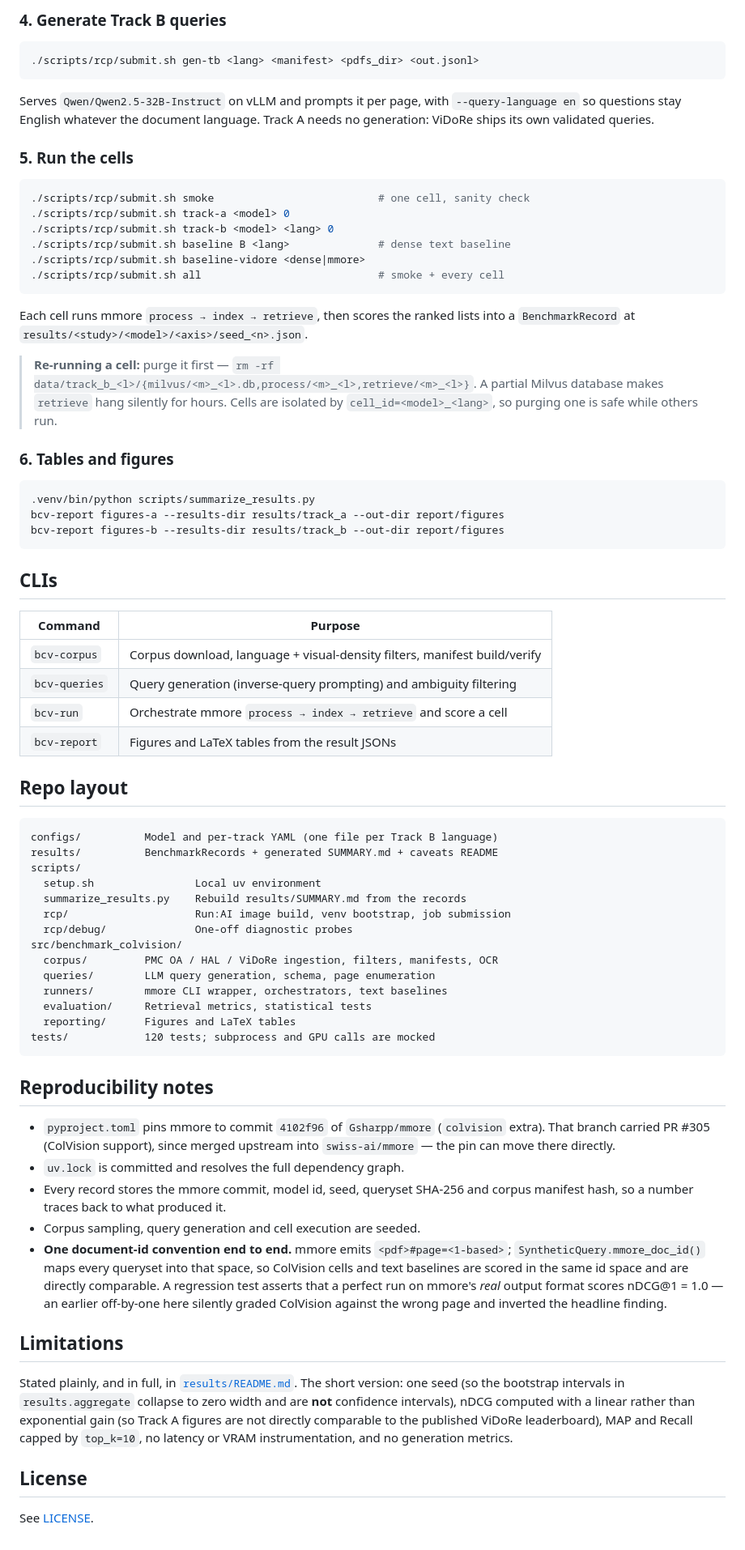
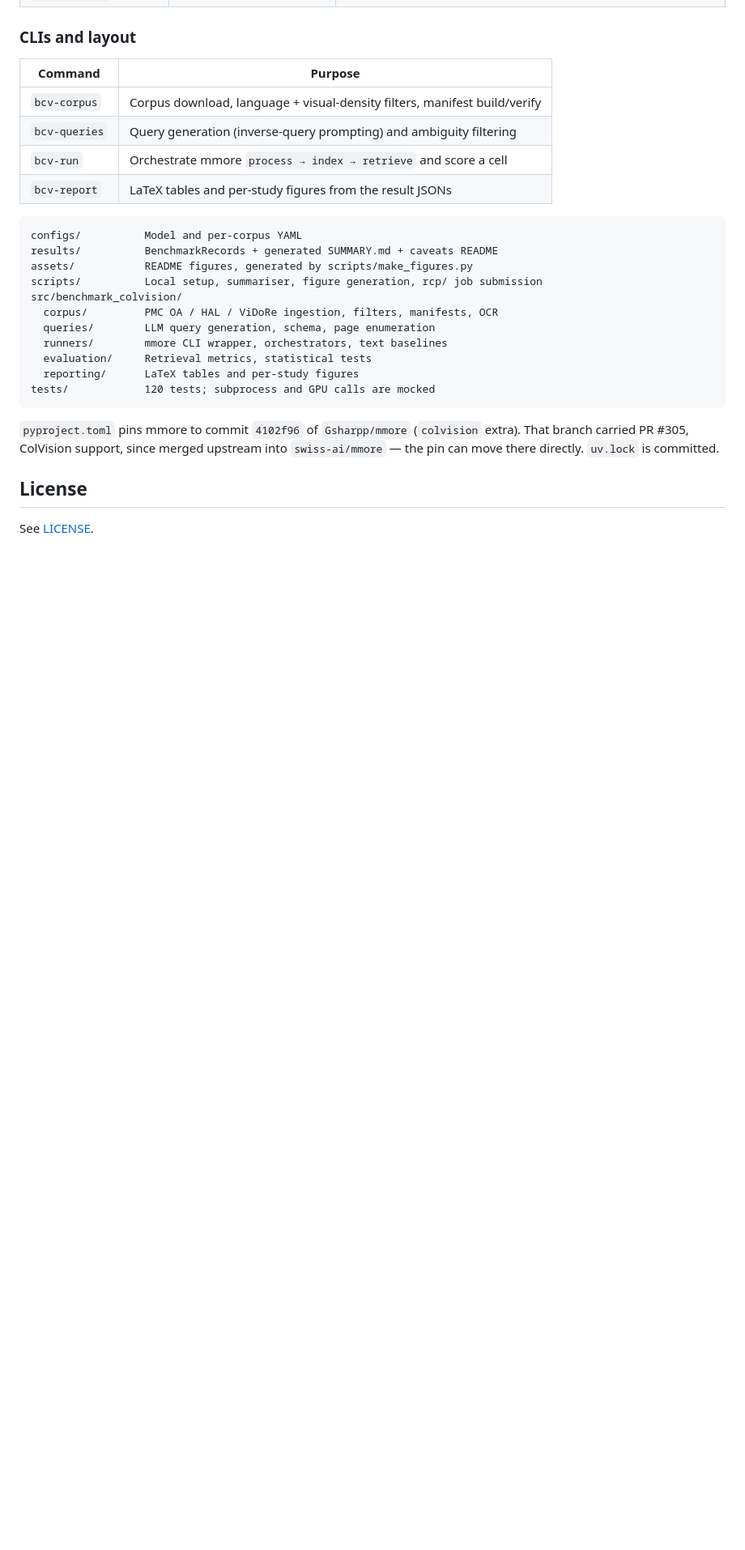
Before and after one commit to Gsharpp/mmore-colvision-benchmark, a Markdown page: README.md, the part around the change printed below. Shown: that part at 81% size. GitHub-like rendering; blank space fills up the shorter version.

````diff
--- a/README.md
+++ b/README.md
@@ -147,93 +179,29 @@ and `bcv-corpus verify` re-hashes a local corpus against its manifest.
-### 4. Generate Track B queries
-
-```bash
-./scripts/rcp/submit.sh gen-tb <lang> <manifest> <pdfs_dir> <out.jsonl>
-```
-
-Serves `Qwen/Qwen2.5-32B-Instruct` on vLLM and prompts it per page, with
-`--query-language en` so questions stay English whatever the document language.
-Track A needs no generation: ViDoRe ships its own validated queries.
-
-### 5. Run the cells
-
-```bash
-./scripts/rcp/submit.sh smoke                          # one cell, sanity check
-./scripts/rcp/submit.sh track-a <model> 0
-./scripts/rcp/submit.sh track-b <model> <lang> 0
-./scripts/rcp/submit.sh baseline B <lang>              # dense text baseline
-./scripts/rcp/submit.sh baseline-vidore <dense|mmore>
-./scripts/rcp/submit.sh all                            # smoke + every cell
-```
-
-Each cell runs mmore `process → index → retrieve`, then scores the ranked lists
-into a `BenchmarkRecord` at `results/<study>/<model>/<axis>/seed_<n>.json`.
-
-> **Re-running a cell:** purge it first —
-> `rm -rf data/track_b_<l>/{milvus/<m>_<l>.db,process/<m>_<l>,retrieve/<m>_<l>}`.
-> A partial Milvus database makes `retrieve` hang silently for hours. Cells are
-> isolated by `cell_id=<model>_<lang>`, so purging one is safe while others run.
-
-### 6. Tables and figures
-
-```bash
-.venv/bin/python scripts/summarize_results.py
-bcv-report figures-a --results-dir results/track_a --out-dir report/figures
-bcv-report figures-b --results-dir results/track_b --out-dir report/figures
-```
-
-## CLIs
+### CLIs and layout
 
 | Command | Purpose |
 | --- | --- |
 | `bcv-corpus` | Corpus download, language + visual-density filters, manifest build/verify |
 | `bcv-queries` | Query generation (inverse-query prompting) and ambiguity filtering |
 | `bcv-run` | Orchestrate mmore `process → index → retrieve` and score a cell |
-| `bcv-report` | Figures and LaTeX tables from the result JSONs |
-
-## Repo layout
+| `bcv-report` | LaTeX tables and per-study figures from the result JSONs |
 
 ```
-configs/          Model and per-track YAML (one file per Track B language)
+configs/          Model and per-corpus YAML
 results/          BenchmarkRecords + generated SUMMARY.md + caveats README
-scripts/
-  setup.sh                Local uv environment
-  summarize_results.py    Rebuild results/SUMMARY.md from the records
-  rcp/                    Run:AI image build, venv bootstrap, job submission
-  rcp/debug/              One-off diagnostic probes
+assets/           README figures, generated by scripts/make_figures.py
+scripts/          Local setup, summariser, figure generation, rcp/ job submission
 src/benchmark_colvision/
   corpus/         PMC OA / HAL / ViDoRe ingestion, filters, manifests, OCR
   queries/        LLM query generation, schema, page enumeration
   runners/        mmore CLI wrapper, orchestrators, text baselines
   evaluation/     Retrieval metrics, statistical tests
-  reporting/      Figures and LaTeX tables
+  reporting/      LaTeX tables and per-study figures
 tests/            120 tests; subprocess and GPU calls are mocked
 ```
 
-## Reproducibility notes
-
-- `pyproject.toml` pins mmore to commit `4102f96` of `Gsharpp/mmore`
-  (`colvision` extra). That branch carried PR #305 (ColVision support), since
-  merged upstream into `swiss-ai/mmore` — the pin can move there directly.
-- `uv.lock` is committed and resolves the full dependency graph.
-- Every record stores the mmore commit, model id, seed, queryset SHA-256 and
-  corpus manifest hash, so a number traces back to what produced it.
-- Corpus sampling, query generation and cell execution are seeded.
-- **One document-id convention end to end.** mmore emits
-  `<pdf>#page=<1-based>`; `SyntheticQuery.mmore_doc_id()` maps every queryset
-  into that space, so ColVision cells and text baselines are scored in the same
-  id space and are directly comparable. A regression test asserts that a perfect
-  run on mmore's *real* output format scores nDCG@1 = 1.0 — an earlier
-  off-by-one here silently graded ColVision against the wrong page and inverted
-  the headline finding.
-
-## Limitations
-
-Stated plainly, and in full, in [`results/README.md`](results/README.md). The
-short version: one seed (so the bootstrap intervals in `results.aggregate`
-collapse to zero width and are **not** confidence intervals), nDCG computed with
-a linear rather than exponential gain (so Track A figures are not directly
-comparable to the published ViDoRe leaderboard), MAP and Recall capped by
-`top_k=10`, no latency or VRAM instrumentation, and no generation metrics.
+`pyproject.toml` pins mmore to commit `4102f96` of `Gsharpp/mmore` (`colvision` extra).
+That branch carried PR #305, ColVision support, since merged upstream into
+`swiss-ai/mmore` — the pin can move there directly. `uv.lock` is committed.
 
 ## License
 
````
Also changed, not shown: other parts of README.md (+139 -107 lines), assets/multilingual_heatmap.png (added), assets/quality_and_cost.png (added), assets/query_language.png (added), 2 other files.
